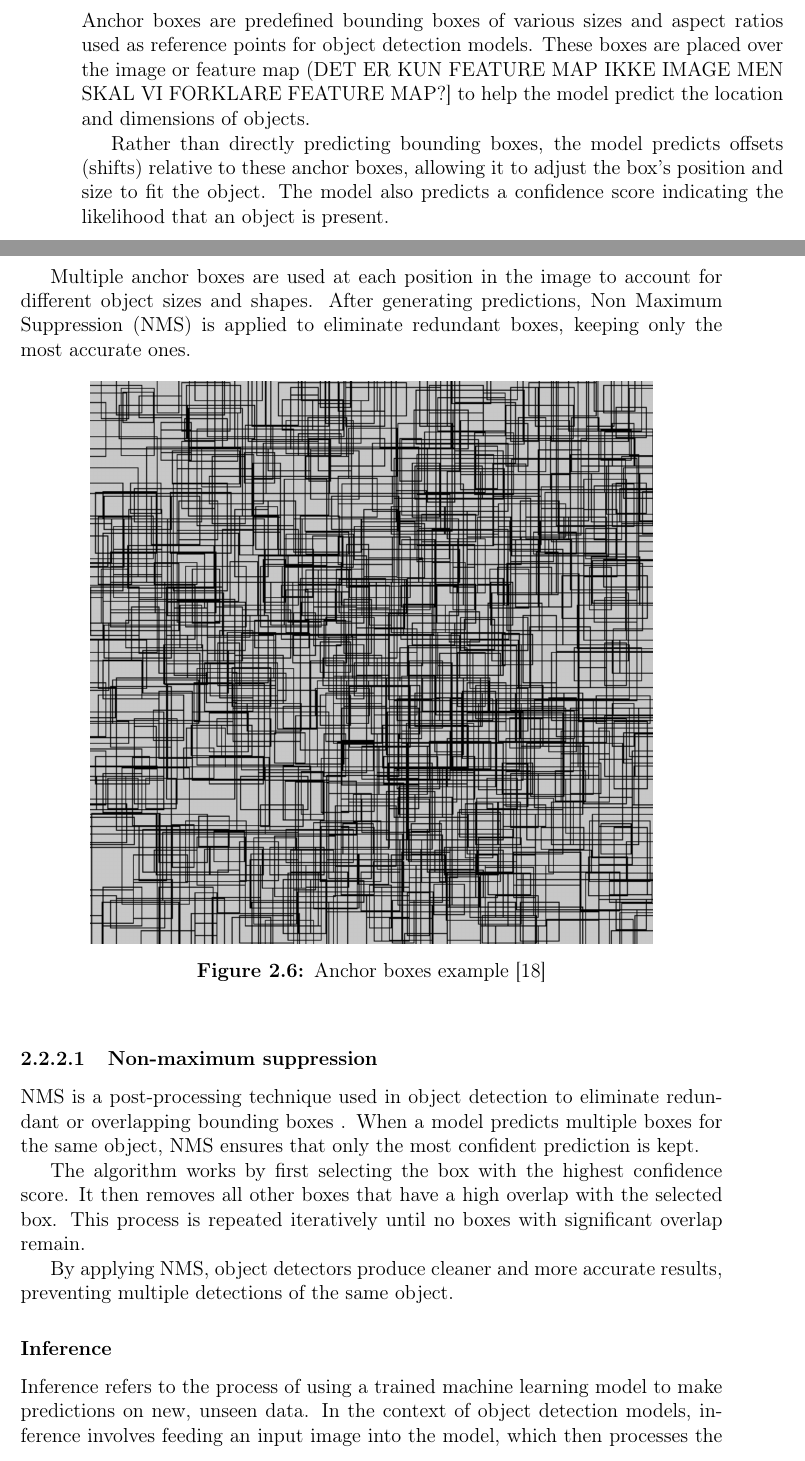
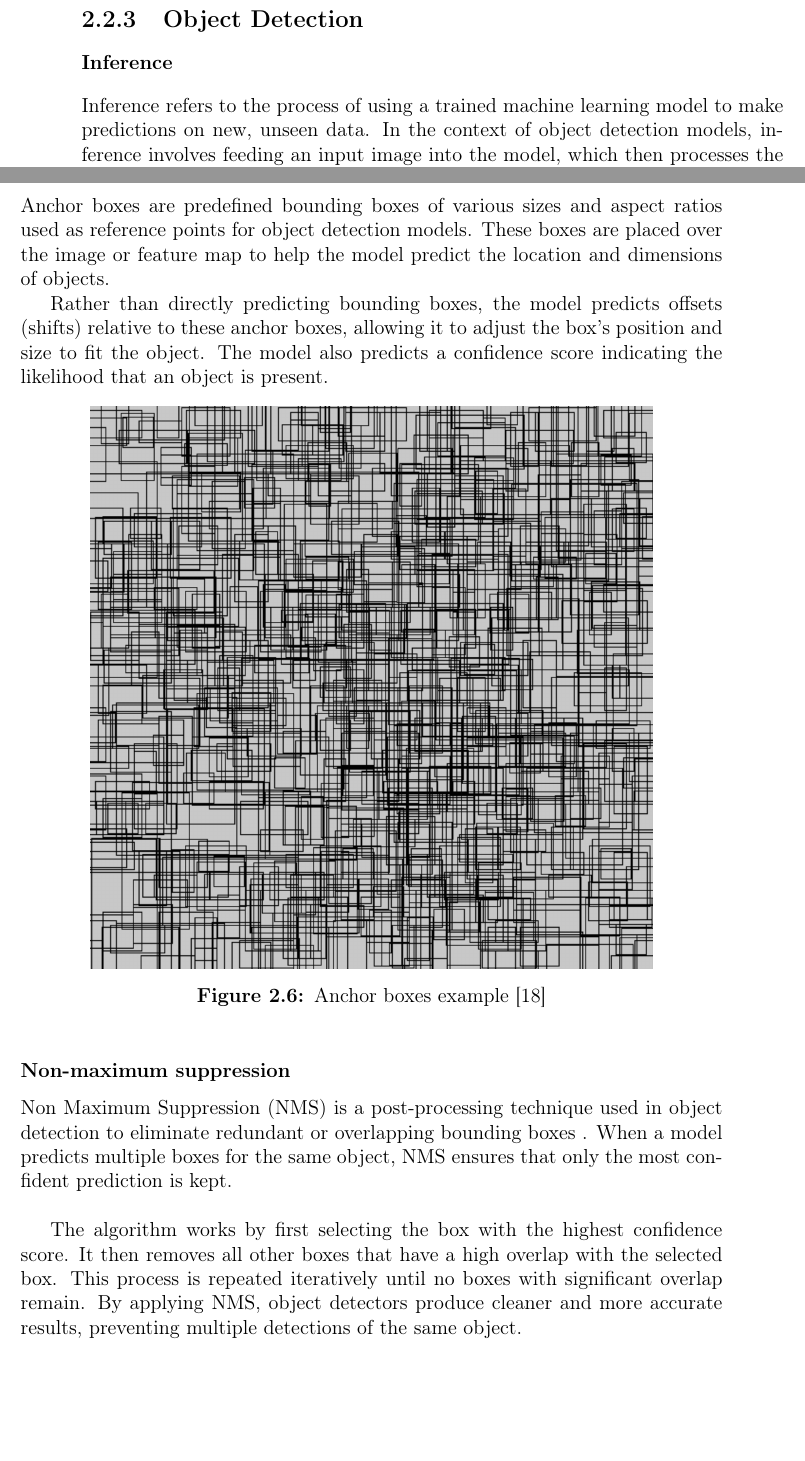
Before and after one commit to bachelor-gruppe-04/documentation, a LaTeX thesis (main.tex, which reads chapters/04-theory.tex): two parts of pages 22 and 23 of 57, joined at a grey line, cut at the place of the change, the shorter picture padded with empty space. Compiled offline with pdfLaTeX.

Commit message:
Added \subsection{Object Detection} and improved its structure

```diff
--- a/chapters/04-theory.tex
+++ b/chapters/04-theory.tex
@@ -89,6 +89,11 @@ A common real-world application of classification is email spam detection. In th
     \label{fig:classification}
 \end{figure}
 
+\subsection{Object Detection}
+
+\subsubsection*{Inference}
+Inference refers to the process of using a trained machine learning model to make predictions on new, unseen data. In the context of object detection models, inference involves feeding an input image into the model, which then processes the image and outputs predictions. The predictions typically consist of object classes, confidence scores, and bounding box coordinates. [SOURCE NEEDED]
+
 \subsubsection*{LeYOLO}
 \gls{leyolo} is a \gls{cnn} designed for real-time object detection. It is a lightweight version of \gls{yolo} where its simplified architecture. allows it to achieve significantly faster inference times. This makes it particularly suitable for real-time applications, where quick detection is more important than achieving the highest possible accuracy. Like its predecessor, it divides an image into a grid, and each cell predicts whether an object is present, along with its bounding box coordinates.  [SOURCE NEEDED]\\
 
@@ -103,11 +108,9 @@ A bounding box is a rectangular region used to indicate the location of an objec
 \end{figure}
 
 \subsubsection*{Anchor Boxes}
-Anchor boxes are predefined bounding boxes of various sizes and aspect ratios used as reference points for object detection models. These boxes are placed over the image or feature map (DET ER KUN FEATURE MAP IKKE IMAGE MEN SKAL VI FORKLARE FEATURE MAP?] to help the model predict the location and dimensions of objects.
+Anchor boxes are predefined bounding boxes of various sizes and aspect ratios used as reference points for object detection models. These boxes are placed over the image or feature map to help the model predict the location and dimensions of objects.
 
 Rather than directly predicting bounding boxes, the model predicts offsets (shifts) relative to these anchor boxes, allowing it to adjust the box's position and size to fit the object. The model also predicts a confidence score indicating the likelihood that an object is present.
-
-Multiple anchor boxes are used at each position in the image to account for different object sizes and shapes. After generating predictions, \gls{nms} is applied to eliminate redundant boxes, keeping only the most accurate ones.
 
 \begin{figure}[h!]
     \centering
@@ -117,12 +120,10 @@ Multiple anchor boxes are used at each position in the image to account for diff
 \end{figure}
 
 
-\subsubsection{Non-maximum suppression}
-\gls{nms} is a post-processing technique used in object detection to eliminate redundant or overlapping bounding boxes . When a model predicts multiple boxes for the same object, \gls{nms} ensures that only the most confident prediction is kept.
+\subsubsection*{Non-maximum suppression}
+\gls{nms} is a post-processing technique used in object detection to eliminate redundant or overlapping bounding boxes . When a model predicts multiple boxes for the same object, \gls{nms} ensures that only the most confident prediction is kept. \\
 
-The algorithm works by first selecting the box with the highest confidence score. It then removes all other boxes that have a high overlap with the selected box. This process is repeated iteratively until no boxes with significant overlap remain.
-
-By applying \gls{nms}, object detectors produce cleaner and more accurate results, preventing multiple detections of the same object.
+The algorithm works by first selecting the box with the highest confidence score. It then removes all other boxes that have a high overlap with the selected box. This process is repeated iteratively until no boxes with significant overlap remain. By applying \gls{nms}, object detectors produce cleaner and more accurate results, preventing multiple detections of the same object.
 
 
 \begin{figure}[h!]
@@ -131,11 +132,6 @@ By applying \gls{nms}, object detectors produce cleaner and more accurate result
     \caption[NMS before and after]{NMS before and after \cite{thepythoncode:nms}}
     \label{fig:nms}
 \end{figure}
-
-
-\subsubsection*{Inference}
-Inference refers to the process of using a trained machine learning model to make predictions on new, unseen data. In the context of object detection models, inference involves feeding an input image into the model, which then processes the image and outputs predictions. The predictions typically consist of object classes, confidence scores, and bounding box coordinates. [SOURCE NEEDED]
-
 
 
 
```
